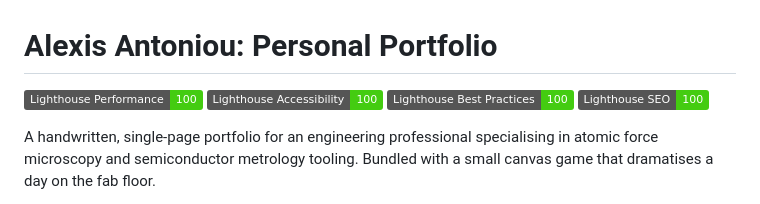
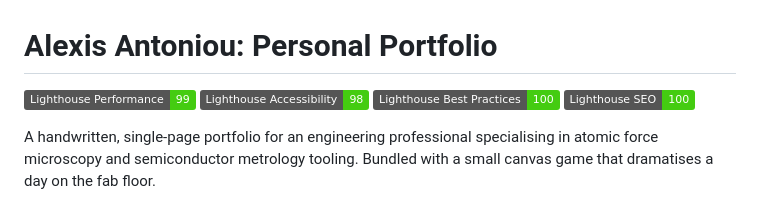
Before and after one commit to Alexis-Antoniou/Alexis-Antoniou, a Markdown page: README.md, the part around the change. Drawn GitHub-style; badges without logos.

Commit message:
Update Lighthouse badges with actual PageSpeed Insights scores
Desktop scores from PageSpeed Insights (Apr 15, 2026):
- Performance: 99 (was 100)
- Accessibility: 98 (was 100)
- Best Practices: 100 (unchanged)
- SEO: 100 (unchanged)

```diff
--- a/README.md
+++ b/README.md
@@ -1,7 +1,7 @@
 # Alexis Antoniou: Personal Portfolio
 
-![Performance 100](https://img.shields.io/badge/Lighthouse_Performance-100-brightgreen?logo=lighthouse&logoColor=white)
-![Accessibility 100](https://img.shields.io/badge/Lighthouse_Accessibility-100-brightgreen?logo=lighthouse&logoColor=white)
+![Performance 99](https://img.shields.io/badge/Lighthouse_Performance-99-brightgreen?logo=lighthouse&logoColor=white)
+![Accessibility 98](https://img.shields.io/badge/Lighthouse_Accessibility-98-brightgreen?logo=lighthouse&logoColor=white)
 ![Best Practices 100](https://img.shields.io/badge/Lighthouse_Best_Practices-100-brightgreen?logo=lighthouse&logoColor=white)
 ![SEO 100](https://img.shields.io/badge/Lighthouse_SEO-100-brightgreen?logo=lighthouse&logoColor=white)
 
```
